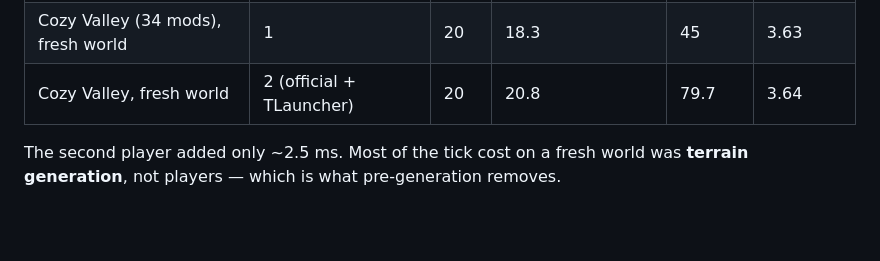
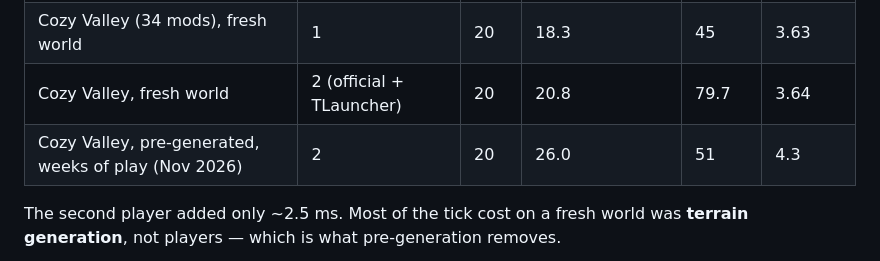
Before and after one commit to SShindow/self-hosted-homelab, a Markdown page: docs/game-server-minecraft.md, the part around one of its changes. Rendered like a GitHub page; blank space fills up the shorter version.

```diff
--- a/docs/game-server-minecraft.md
+++ b/docs/game-server-minecraft.md
@@ -221,6 +221,7 @@ This finding very likely also explains the August `iperf3` collapse and the Jell
 | Sunlit Valley (~300 mods) | 1 | 20 | 8.5 | 117 | 5.2–6.0 |
 | Cozy Valley (34 mods), fresh world | 1 | 20 | 18.3 | 45 | 3.63 |
 | Cozy Valley, fresh world | 2 (official + TLauncher) | 20 | 20.8 | 79.7 | 3.64 |
+| Cozy Valley, pre-generated, weeks of play (Nov 2026) | 2 | 20 | 26.0 | 51 | 4.3 |
 
 The second player added only ~2.5 ms. Most of the tick cost on a fresh world was **terrain generation**, not players — which is what pre-generation removes.
 
```
Also changed, not shown: other parts of docs/game-server-minecraft.md (+3 -1 lines), docs/img/minecraft-two-player-stats.png (added).
